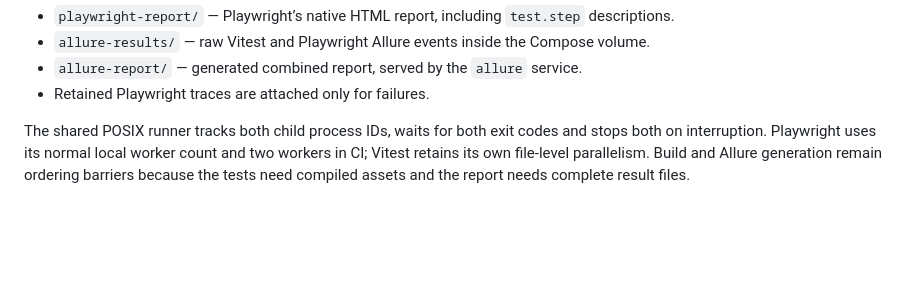
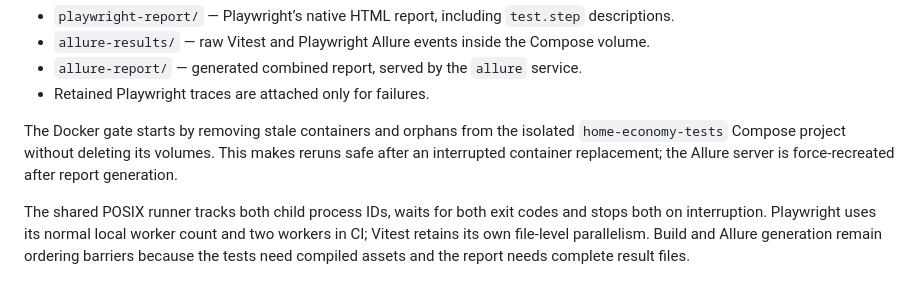
Before and after one commit to amielnoy/HomeEconomyStabilation, a Markdown page: TEST_PLAN.md, the part around the change. Rendered like a GitHub page; blank space fills up the shorter version.

Commit message:
docs(docker): explain repeatable test reruns

```diff
--- a/TEST_PLAN.md
+++ b/TEST_PLAN.md
@@ -38,6 +38,8 @@ Artifacts:
 - `allure-results/` — raw Vitest and Playwright Allure events inside the Compose volume.
 - `allure-report/` — generated combined report, served by the `allure` service.
 - Retained Playwright traces are attached only for failures.
+
+The Docker gate starts by removing stale containers and orphans from the isolated `home-economy-tests` Compose project without deleting its volumes. This makes reruns safe after an interrupted container replacement; the Allure server is force-recreated after report generation.
 
 The shared POSIX runner tracks both child process IDs, waits for both exit codes and stops both on interruption. Playwright uses its normal local worker count and two workers in CI; Vitest retains its own file-level parallelism. Build and Allure generation remain ordering barriers because the tests need compiled assets and the report needs complete result files.
 
```
Also changed, not shown: README.md (+2 -0 lines).
